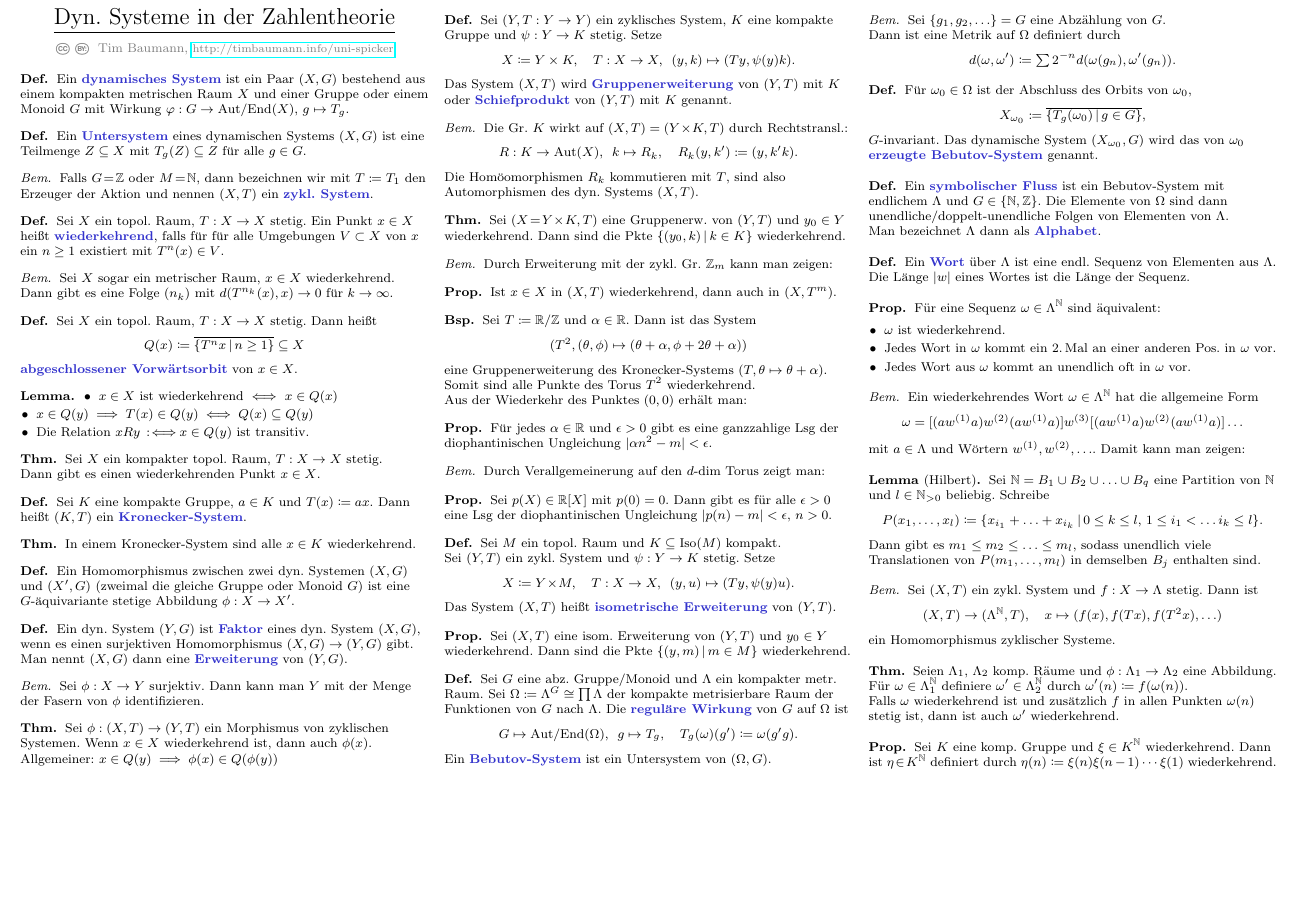
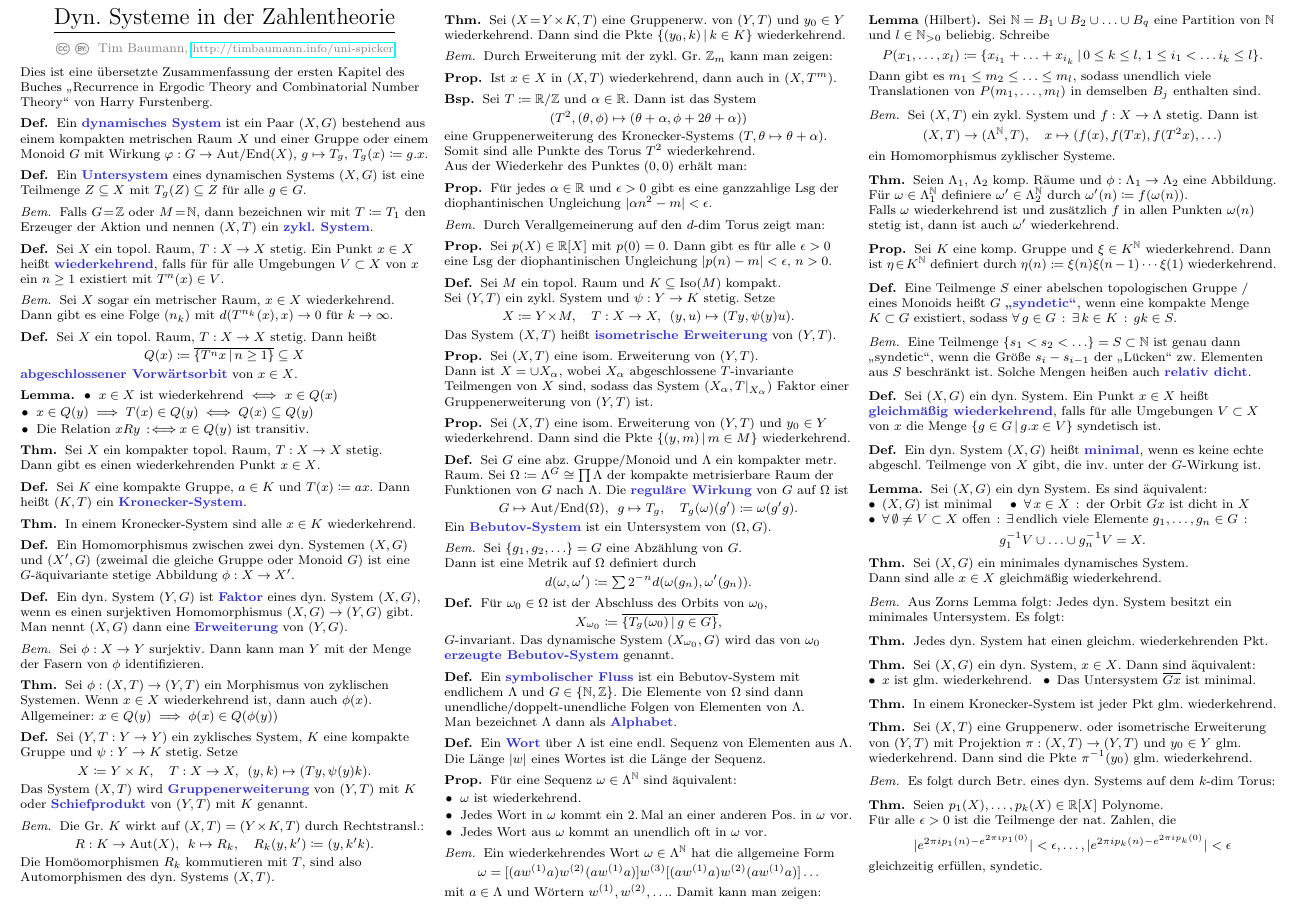
Before and after one commit to timjb/uni-spicker, a LaTeX document (dynsyszahltheo.tex): part of the page, cut so that both start at the same text, the shorter picture padded with empty space. The pictures show the PDF file dynsyszahltheo.pdf that the author committed with the source.

Commit message:
DynSysZahlTheo: Kapitel 1.4 (Gleichmäßige Wiederkehr)

```diff
--- a/dynsyszahltheo.tex
+++ b/dynsyszahltheo.tex
@@ -33,13 +33,15 @@
 %   * Im Sinne von Lagrange
 %   * Im Sinne von Lyapunov
 
+Dies ist eine übersetzte Zusammenfassung der ersten Kapitel des Buches "`Recurrence in Ergodic Theory and Combinatorial Number Theory"' von Harry Furstenberg.
+
 % Kapitel 1. Wiederkehr und gleichmäßige Wiederkehr in kompakten Räumen
 
 % 1.1. Dynamische Systeme und wiederkehrende Punkte
 
 \begin{defn}
   Ein \emph{dynamisches System} ist ein Paar $(X, G)$ bestehend aus einem kompakten metrischen Raum $X$ und einer Gruppe oder einem Monoid $G$ mit Wirkung
-  $\varphi : G \to \AutEnd(X), \, g \mapsto T_g$.
+  $\varphi : G \to \AutEnd(X), \, g \mapsto T_g, \, T_g(x) \coloneqq g.x$.
 \end{defn}
 
 \begin{defn}
@@ -185,6 +188,12 @@
   \]
   Das System $(X, T)$ heißt \emph{isometrische Erweiterung} von $(Y, T)$.
 \end{defn}
+
+% Prop 1.7
+\begin{prop}
+  Sei $(X, T)$ eine isom. Erweiterung von $(Y, T)$. \\
+  Dann ist $X = \cup X_\alpha$, wobei $X_\alpha$ abgeschlossene $T$-invariante Teilmengen von $X$ sind, sodass das System $(X_\alpha, T|_{X_\alpha})$ Faktor einer Gruppenerweiterung von $(Y, T)$ ist.
+\end{prop}
 
 % Thm 1.8
 \begin{prop}
@@ -282,4 +291,87 @@
 
 % 1.4. Gleichmäßige Wiederkehr und minimale Systeme
 
+% Defn 1.7
+\begin{defn}
+  Eine Teilmenge $S$ einer abelschen topologischen Gruppe / eines Monoids heißt $G$ \emph{"`syndetic"'}, wenn eine kompakte Menge $K \subset G$ existiert, sodass $\fa{g \in G} \ex{k \in K} gk \in S$.
+\end{defn}
+
+% TODO: gute deutsche Übersetzung
+\begin{bem}
+  Eine Teilmenge $\{ s_1 < s_2 < \ldots \} = S \subset \N$ ist genau dann "`syndetic"', wenn die Größe $s_i - s_{i-1}$ der "`Lücken"' zw. Elementen aus $S$ beschränkt ist.
+  Solche Mengen heißen auch \emph{relativ dicht}.
+\end{bem}
+
+% Defn 1.8
+\begin{defn}
+  Sei $(X, G)$ ein dyn. System. Ein Punkt $x \in X$ heißt \emph{gleichmäßig wiederkehrend}, falls für alle Umgebungen $V \subset X$ von $x$ die Menge $\Set{g \in G}{g.x \in V}$ syndetisch ist.
+\end{defn}
+
+% Defn 1.9
+\begin{defn}
+  Ein dyn. System $(X, G)$ heißt \emph{minimal}, wenn es keine echte abgeschl. Teilmenge von $X$ gibt, die inv. unter der $G$-Wirkung ist.
+\end{defn}
+
+% Lem 1.13 und 1.14
+\begin{lem}
+  Sei $(X, G)$ ein dyn System. Es sind äquivalent: \\
+  \inlineitem{$(X, G)$ ist minimal} \quad
+  \inlineitem{$\fa{x \in X}$ der Orbit $Gx$ ist dicht in $X$} \\
+  \inlineitem{$\fa{\emptyset \not= V \subset X \text{ offen}} \ex{\text{endlich viele Elemente } g_1, \ldots, g_n \in G}$}
+  \[ g_1^{-1} V \cup \ldots \cup g_n^{-1} V = X. \]
+\end{lem}
+
+% Thm 1.15
+\begin{thm}
+  Sei $(X, G)$ ein minimales dynamisches System. \\
+  Dann sind alle $x \in X$ gleichmäßig wiederkehrend.
+\end{thm}
+
+\begin{bem}
+  Aus Zorns Lemma folgt: Jedes dyn. System besitzt ein minimales Untersystem. Es folgt:
+  % XXX: Warum wird im Buch extra erwähnt, dass $X$ kompakt ist? Das ist doch in der Definition eines dyn. Systems enthalten?
+\end{bem}
+
+% Thm 1.16
+\begin{thm}
+  Jedes dyn. System hat einen gleichm. wiederkehrenden Pkt.
+\end{thm}
+
+% Thm 1.17, etwas erweitert
+\begin{thm}
+  Sei $(X, G)$ ein dyn. System, $x \in X$. Dann sind äquivalent: \\
+  \inlineitem{$x$ ist glm. wiederkehrend.} \enspace
+  \inlineitem{Das Untersystem $\clos{Gx}$ ist minimal.}
+\end{thm}
+
+% Thm 1.18
+\begin{thm}
+  In einem Kronecker-System ist jeder Pkt glm. wiederkehrend.
+\end{thm}
+
+% Thm 1.19 und 1.20
+\begin{thm}
+  Sei $(X, T)$ eine Gruppenerw. oder isometrische Erweiterung von $(Y, T)$ mit Projektion $\pi : (X, T) \to (Y, T)$ und $y_0 \in Y$ glm. wiederkehrend.
+  Dann sind die Pkte $\pi^{-1}(y_0)$ glm. wiederkehrend.
+\end{thm}
+
+\begin{bem}
+  Es folgt durch Betr. eines dyn. Systems auf dem $k$-dim Torus:
+\end{bem}
+
+% Thm 1.21
+\begin{thm}
+  Seien $p_1(X), \ldots, p_k(X) \in \R[X]$ Polynome. \\
+  Für alle $\epsilon > 0$ ist die Teilmenge der nat. Zahlen, die
+  \[
+    \abs{e^{2 \pi i p_1(n) - e^{2 \pi i p_1(0)}}} < \epsilon, \ldots,
+    \abs{e^{2 \pi i p_k(n) - e^{2 \pi i p_k(0)}}} < \epsilon
+  \]
+  gleichzeitig erfüllen, syndetic.
+\end{thm}
+
+% 1.5 "Substitution Minimal Sets and Uniform Recurrence in Bebutov Systems"
+
+% TODO
+
 \end{document}
```
Also changed, not shown: dynsyszahltheo.pdf, dynsyszahltheo.tex (3 more changed lines).
